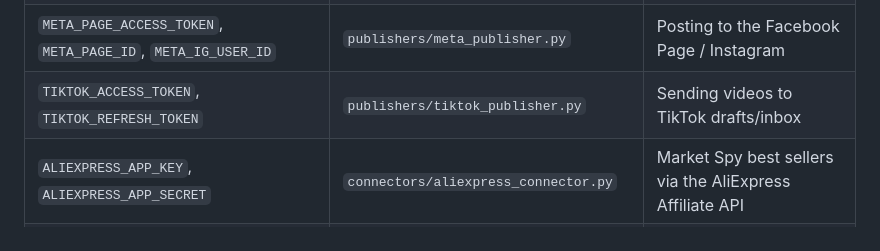
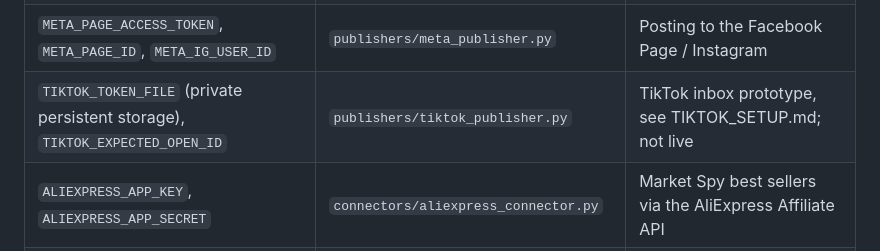
Before and after one commit to maghlifiissam-art/spider-network, a Markdown page: README.md, the part around the change. GitHub-like rendering.

Commit message:
Clarify TikTok token-store status in README
Updated TikTok configuration details and clarified the sending process in the README.

```diff
--- a/README.md
+++ b/README.md
@@ -95,7 +95,7 @@ Never commit real values. Use local environment variables, `.streamlit/secrets.t
 | `WHATSAPP_VERIFY_TOKEN` | `whatsapp_bot.py` | Verifying the webhook subscription |
 | `YOUTUBE_CLIENT_ID`, `YOUTUBE_CLIENT_SECRET`, `YOUTUBE_REFRESH_TOKEN` | `publishers/youtube_publisher.py` | Publishing to YouTube via Data API |
 | `META_PAGE_ACCESS_TOKEN`, `META_PAGE_ID`, `META_IG_USER_ID` | `publishers/meta_publisher.py` | Posting to the Facebook Page / Instagram |
-| `TIKTOK_ACCESS_TOKEN`, `TIKTOK_REFRESH_TOKEN` | `publishers/tiktok_publisher.py` | Sending videos to TikTok drafts/inbox |
+| `TIKTOK_TOKEN_FILE` (private persistent storage), `TIKTOK_EXPECTED_OPEN_ID` | `publishers/tiktok_publisher.py` | TikTok inbox prototype, see TIKTOK_SETUP.md; not live |
 | `ALIEXPRESS_APP_KEY`, `ALIEXPRESS_APP_SECRET` | `connectors/aliexpress_connector.py` | Market Spy best sellers via the AliExpress Affiliate API |
 | `ALIEXPRESS_TRACKING_ID` | `connectors/aliexpress_connector.py` | Tagging generated affiliate links (Portals tracking ID) |
 | `MARKET_SPY_FX_OVERRIDE` | `connectors/fx.py` | Optional pinned rate for offline runs, e.g. `USD:MAD=10.0` |
```
